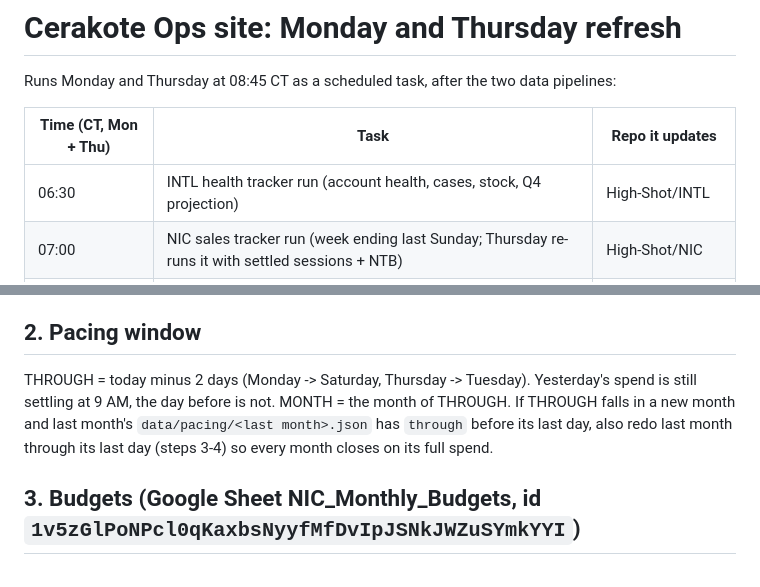
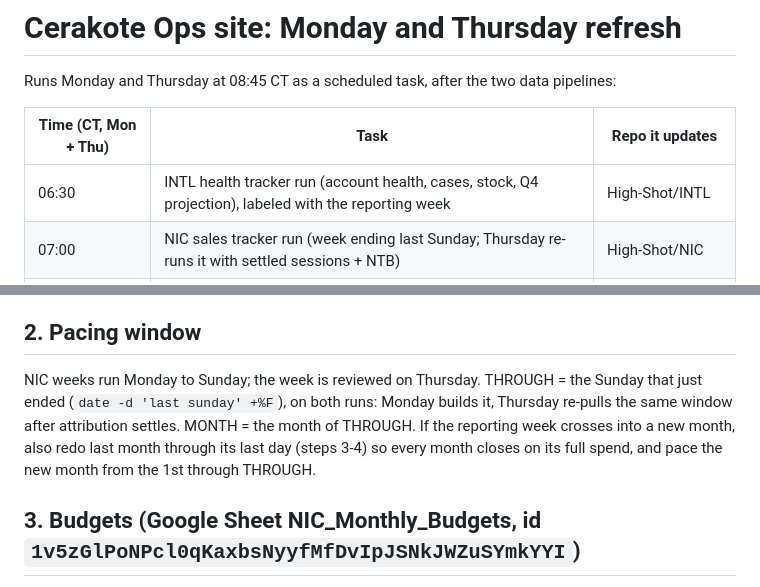
Before and after one commit to High-Shot/cerakote, a Markdown page: RUNBOOK.md, 2 parts joined by grey strips. Rendered like a GitHub page.

Commit message:
Runbook: pace through last Sunday (NIC Mon-Sun week), Thursday re-pull
Co-Authored-By: Claude Opus 5.5 <noreply@anthropic.com>

```diff
--- a/RUNBOOK.md
+++ b/RUNBOOK.md
@@ -4,7 +4,7 @@ Runs Monday and Thursday at 08:45 CT as a scheduled task, after the two data pip
 
 | Time (CT, Mon + Thu) | Task | Repo it updates |
 |---|---|---|
-| 06:30 | INTL health tracker run (account health, cases, stock, Q4 projection) | High-Shot/INTL |
+| 06:30 | INTL health tracker run (account health, cases, stock, Q4 projection), labeled with the reporting week | High-Shot/INTL |
 | 07:00 | NIC sales tracker run (week ending last Sunday; Thursday re-runs it with settled sessions + NTB) | High-Shot/NIC |
 | 08:45 | **This runbook**: budget read, spend pull, site build, publish | High-Shot/cerakote |
 
@@ -22,8 +22,8 @@ cd cerakote
 Note the latest commit date of NIC and INTL (`git -C ../NIC log -1 --format=%ci`). If either is older than today, the pipeline run has not pushed yet: build anyway and say so in the summary.
 
 ## 2. Pacing window
-THROUGH = today minus 2 days (Monday -> Saturday, Thursday -> Tuesday). Yesterday's spend is still settling at 9 AM, the day before is not.
-MONTH = the month of THROUGH. If THROUGH falls in a new month and last month's `data/pacing/<last month>.json` has `through` before its last day, also redo last month through its last day (steps 3-4) so every month closes on its full spend.
+NIC weeks run Monday to Sunday; the week is reviewed on Thursday. THROUGH = the Sunday that just ended (`date -d 'last sunday' +%F`), on both runs: Monday builds it, Thursday re-pulls the same window after attribution settles.
+MONTH = the month of THROUGH. If the reporting week crosses into a new month, also redo last month through its last day (steps 3-4) so every month closes on its full spend, and pace the new month from the 1st through THROUGH.
 
 ## 3. Budgets (Google Sheet NIC_Monthly_Budgets, id `1v5zGlPoNPcl0qKaxbsNyyfMfDvIpJSNkJWZuSYmkYYI`)
 `mcp__Google_Drive__read_file_content` on that id. Find the tab for MONTH: the tab name is the month's full name or its first 3-4 letters (July, August, Sept, Oct ...). Read column C ("Total ... Budget") for each Sales Channel row. The tab's header row may carry a stale month name in column C (the Sept tab says "Total August Budget"); go by the tab name, not the header.
```
